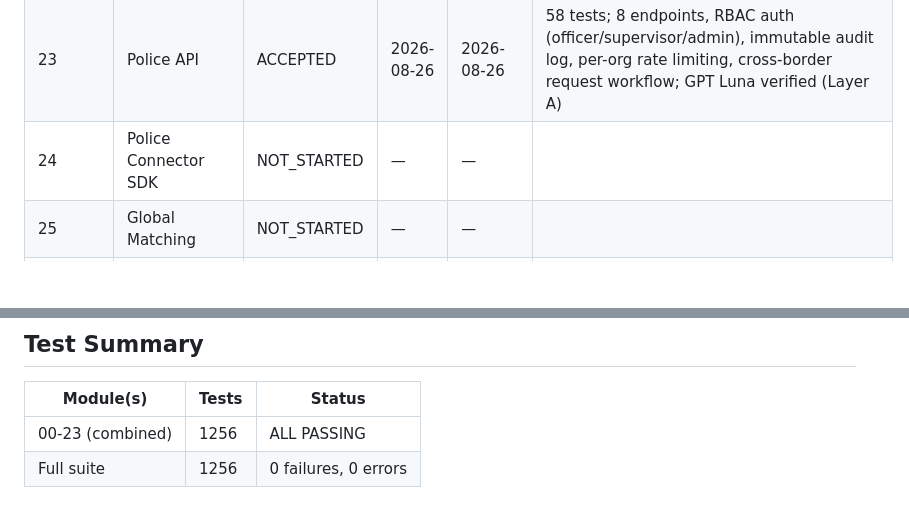
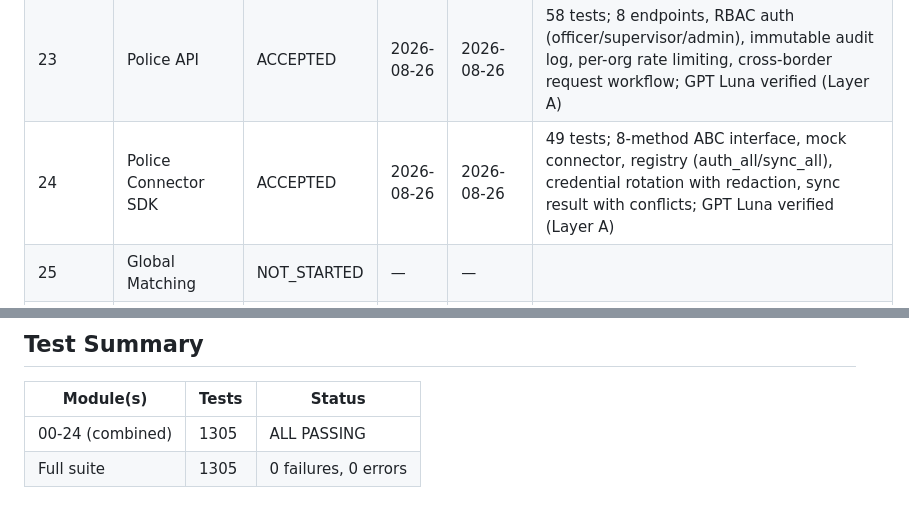
Before and after one commit to Protremix/gfin-platform, a Markdown page: docs/module-status.md, 2 parts joined by grey strips. Drawn GitHub-style; blank space fills up the shorter version.

Commit message:
docs(module-24): mark Police Connector SDK ACCEPTED — 1305 tests passing

```diff
--- a/docs/module-status.md
+++ b/docs/module-status.md
@@ -45,7 +45,7 @@
 | 21 | Local AI | ACCEPTED | 2026-08-26 | 2026-08-26 | 67 tests; classifier (6 fraud types), embeddings (128d hash), OCR (mock), language detector (10 langs), gateway routing (classification-aware); GPT Luna verified (Layer A) |
 | 22 | AI Investigation Orchestrator | ACCEPTED | 2026-08-26 | 2026-08-26 | 57 tests; 15 registered tools, role-based authz, investigation planning/execution/synthesis, evidence-claim mapping, UNVERIFIED marking, human review flagging; GPT Luna verified (Layer A) |
 | 23 | Police API | ACCEPTED | 2026-08-26 | 2026-08-26 | 58 tests; 8 endpoints, RBAC auth (officer/supervisor/admin), immutable audit log, per-org rate limiting, cross-border request workflow; GPT Luna verified (Layer A) |
-| 24 | Police Connector SDK | NOT_STARTED | — | — | |
+| 24 | Police Connector SDK | ACCEPTED | 2026-08-26 | 2026-08-26 | 49 tests; 8-method ABC interface, mock connector, registry (auth_all/sync_all), credential rotation with redaction, sync result with conflicts; GPT Luna verified (Layer A) |
 | 25 | Global Matching | NOT_STARTED | — | — | |
 | 26 | Cross-Border Requests | NOT_STARTED | — | — | |
 | 27 | Police Console | NOT_STARTED | — | — | |
@@ -69,5 +69,5 @@
 
 | Module(s) | Tests | Status |
 |-----------|-------|--------|
-| 00-23 (combined) | 1256 | ALL PASSING |
-| Full suite | 1256 | 0 failures, 0 errors |
+| 00-24 (combined) | 1305 | ALL PASSING |
+| Full suite | 1305 | 0 failures, 0 errors |
```
